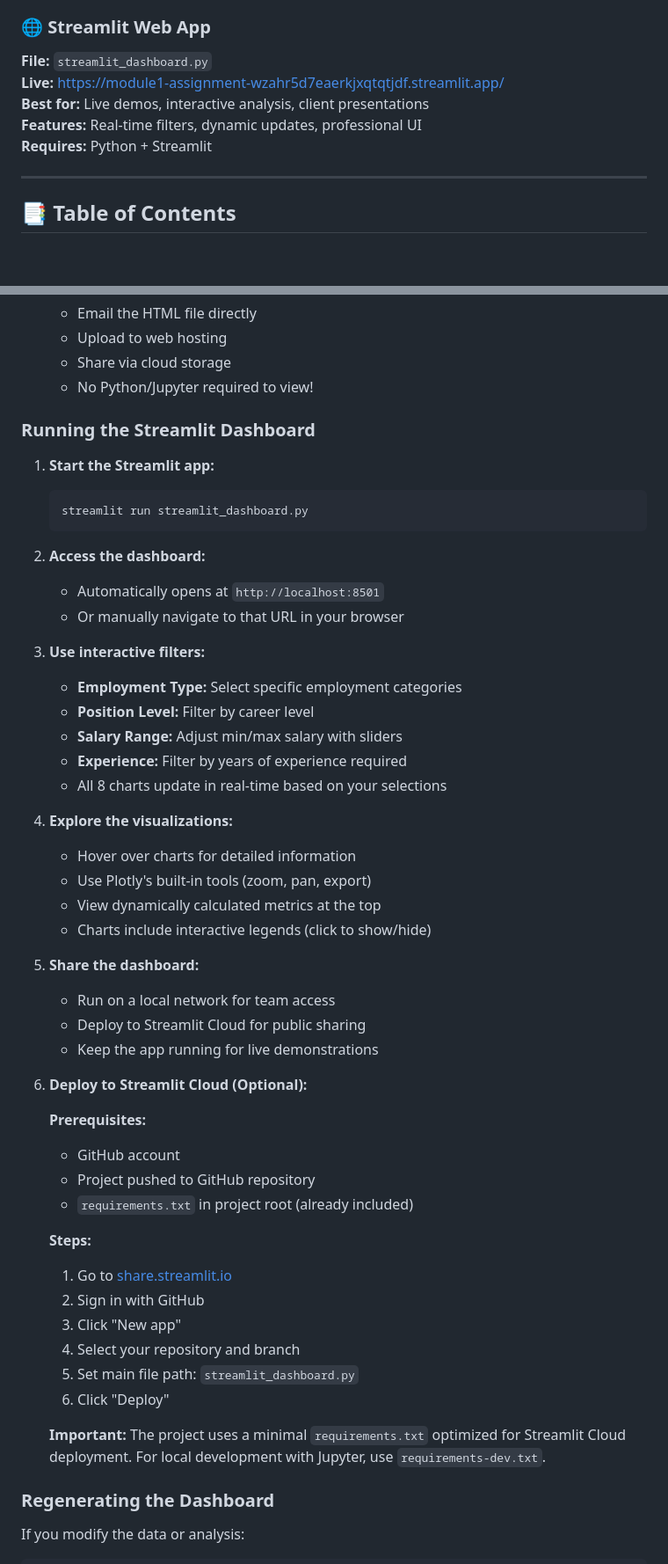
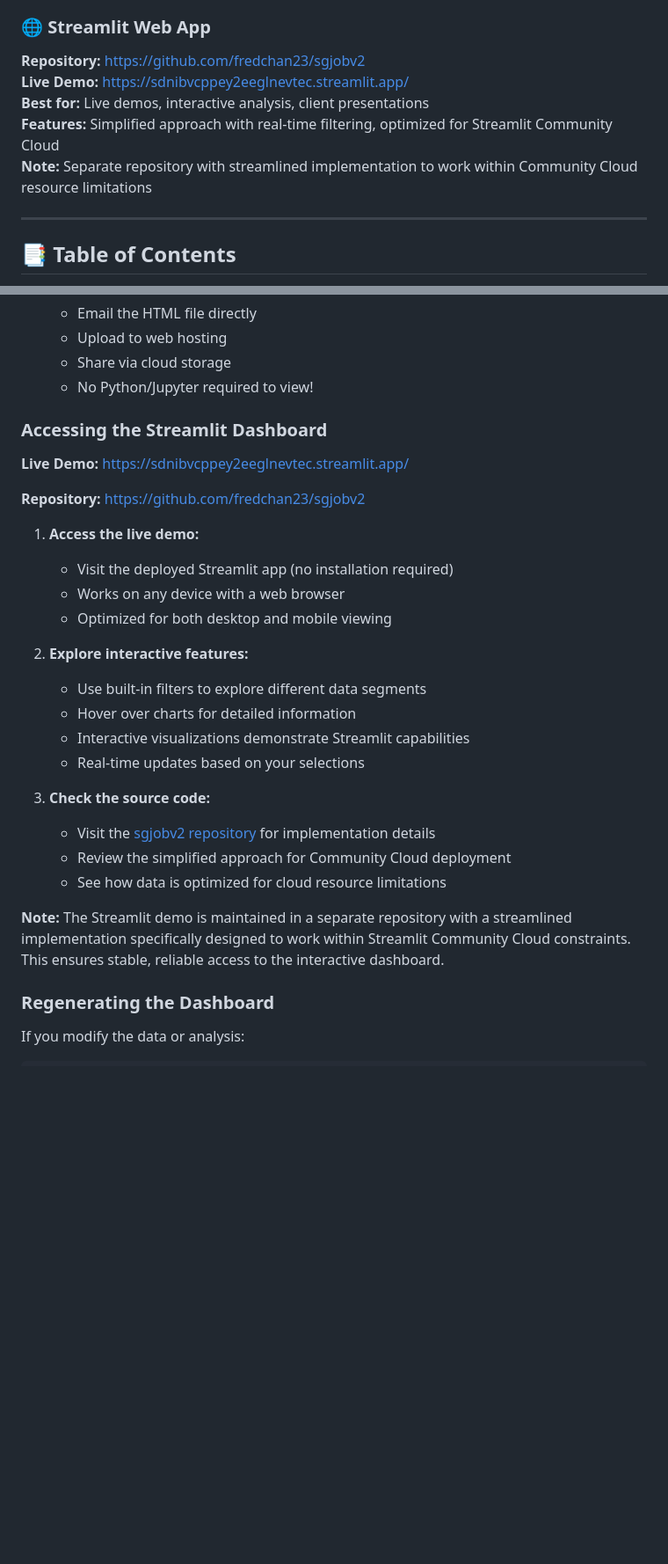
Before and after one commit to fredchan23/Module1-Assignment, a Markdown page: README.md, 2 parts joined by grey strips. Shown at 88% size. GitHub-like rendering; blank space fills up the shorter version.

Commit message:
Update README to streamline Streamlit demo and clarify deployment details

````diff
--- a/README.md
+++ b/README.md
@@ -34,11 +33,11 @@ This project delivers insights through three complementary formats:
 **Requires:** Any web browser
 
 ### 🌐 Streamlit Web App
-**File:** `streamlit_dashboard.py`
-**Live:** [https://module1-assignment-wzahr5d7eaerkjxqtqtjdf.streamlit.app/](https://module1-assignment-wzahr5d7eaerkjxqtqtjdf.streamlit.app/)
+**Repository:** [https://github.com/fredchan23/sgjobv2](https://github.com/fredchan23/sgjobv2)
+**Live Demo:** [https://sdnibvcppey2eeglnevtec.streamlit.app/](https://sdnibvcppey2eeglnevtec.streamlit.app/)
 **Best for:** Live demos, interactive analysis, client presentations
-**Features:** Real-time filters, dynamic updates, professional UI
-**Requires:** Python + Streamlit
+**Features:** Simplified approach with real-time filtering, optimized for Streamlit Community Cloud
+**Note:** Separate repository with streamlined implementation to work within Community Cloud resource limitations
 
 ---
 
@@ -600,51 +576,29 @@ exp_stats.columns = ['years_exp', 'avg_salary', 'job_count']  # Explicit renamin
    - Share via cloud storage
    - No Python/Jupyter required to view!
 
-### Running the Streamlit Dashboard
+### Accessing the Streamlit Dashboard
 
-1. **Start the Streamlit app:**
-   ```bash
-   streamlit run streamlit_dashboard.py
-   ```
+**Live Demo:** [https://sdnibvcppey2eeglnevtec.streamlit.app/](https://sdnibvcppey2eeglnevtec.streamlit.app/)
 
-2. **Access the dashboard:**
-   - Automatically opens at `http://localhost:8501`
-   - Or manually navigate to that URL in your browser
+**Repository:** [https://github.com/fredchan23/sgjobv2](https://github.com/fredchan23/sgjobv2)
 
-3. **Use interactive filters:**
-   - **Employment Type:** Select specific employment categories
-   - **Position Level:** Filter by career level
-   - **Salary Range:** Adjust min/max salary with sliders
-   - **Experience:** Filter by years of experience required
-   - All 8 charts update in real-time based on your selections
+1. **Access the live demo:**
+   - Visit the deployed Streamlit app (no installation required)
+   - Works on any device with a web browser
+   - Optimized for both desktop and mobile viewing
 
-4. **Explore the visualizations:**
+2. **Explore interactive features:**
+   - Use built-in filters to explore different data segments
    - Hover over charts for detailed information
-   - Use Plotly's built-in tools (zoom, pan, export)
-   - View dynamically calculated metrics at the top
-   - Charts include interactive legends (click to show/hide)
+   - Interactive visualizations demonstrate Streamlit capabilities
+   - Real-time updates based on your selections
 
-5. **Share the dashboard:**
-   - Run on a local network for team access
-   - Deploy to Streamlit Cloud for public sharing
-   - Keep the app running for live demonstrations
+3. **Check the source code:**
+   - Visit the [sgjobv2 repository](https://github.com/fredchan23/sgjobv2) for implementation details
+   - Review the simplified approach for Community Cloud deployment
+   - See how data is optimized for cloud resource limitations
 
-6. **Deploy to Streamlit Cloud (Optional):**
-
-   **Prerequisites:**
-   - GitHub account
-   - Project pushed to GitHub repository
-   - `requirements.txt` in project root (already included)
-
-   **Steps:**
-   1. Go to [share.streamlit.io](https://share.streamlit.io)
-   2. Sign in with GitHub
-   3. Click "New app"
-   4. Select your repository and branch
-   5. Set main file path: `streamlit_dashboard.py`
-   6. Click "Deploy"
-
-   **Important:** The project uses a minimal `requirements.txt` optimized for Streamlit Cloud deployment. For local development with Jupyter, use `requirements-dev.txt`.
+**Note:** The Streamlit demo is maintained in a separate repository with a streamlined implementation specifically designed to work within Streamlit Community Cloud constraints. This ensures stable, reliable access to the interactive dashboard.
 
 ### Regenerating the Dashboard
 
````
Also changed, not shown: other parts of README.md (+52 -70 lines).
